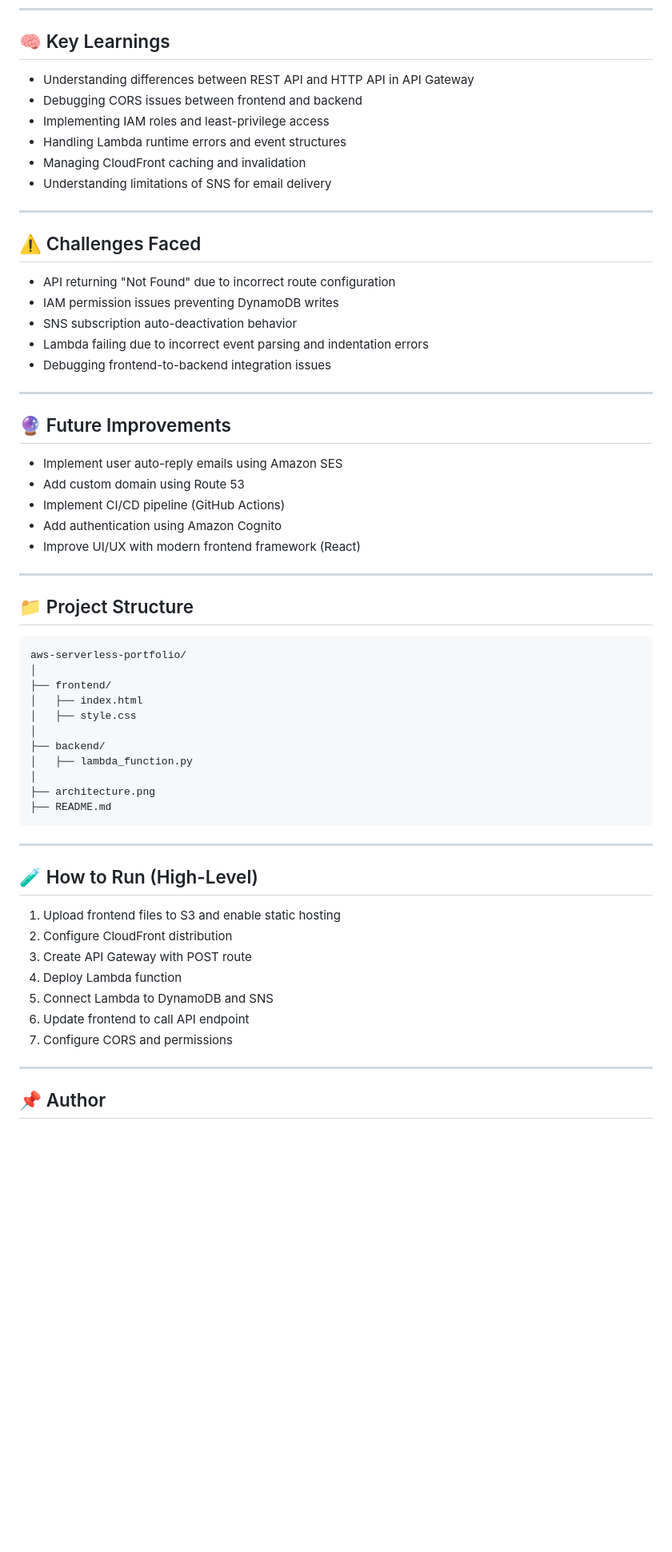
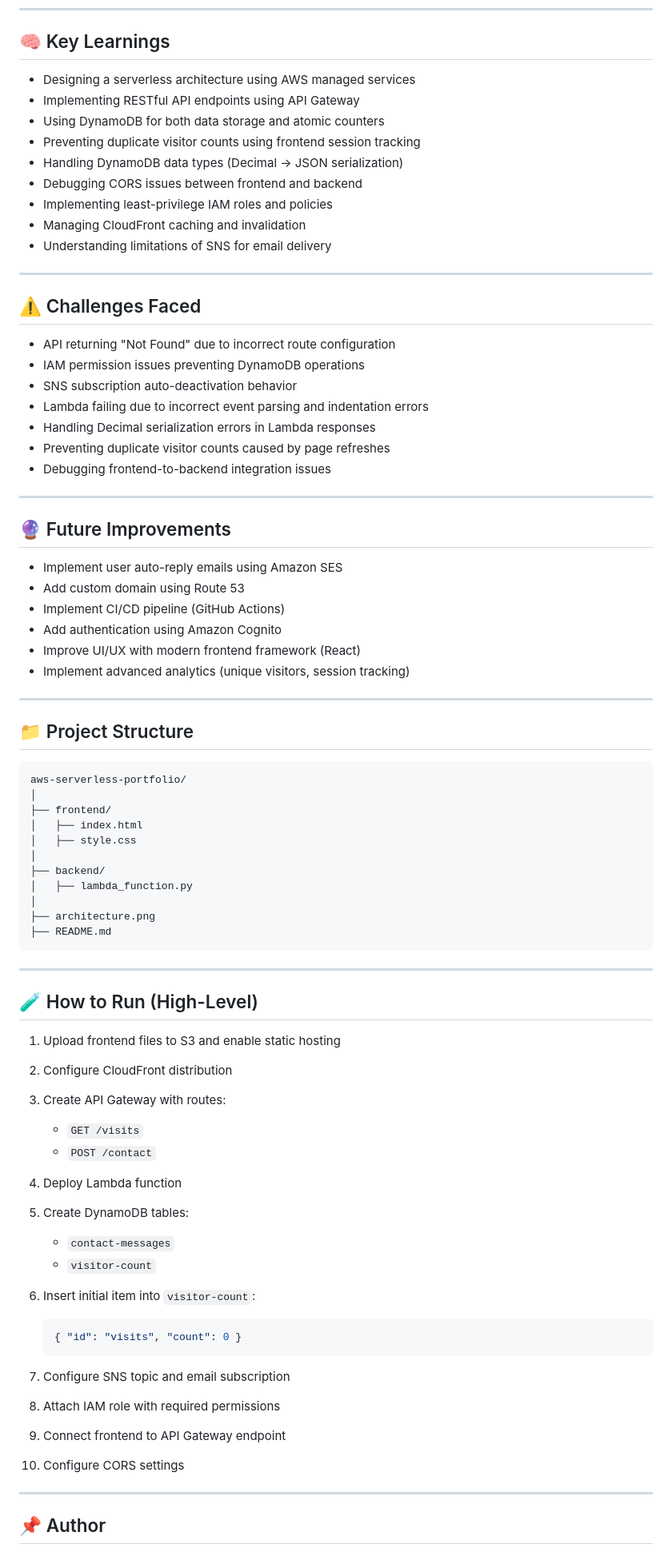
Before and after one commit to Tribhu126/aws-serverless-portfolio, a Markdown page: README.md, the part around one of its changes. Shown at 80% size. Drawn GitHub-style; blank space fills up the shorter version.

````diff
--- a/README.md
+++ b/README.md
@@ -73,10 +81,13 @@ The application is designed using cloud-native services and follows best practic
 
 ## 🧠 Key Learnings
 
-* Understanding differences between REST API and HTTP API in API Gateway
+* Designing a serverless architecture using AWS managed services
+* Implementing RESTful API endpoints using API Gateway
+* Using DynamoDB for both data storage and atomic counters
+* Preventing duplicate visitor counts using frontend session tracking
+* Handling DynamoDB data types (Decimal → JSON serialization)
 * Debugging CORS issues between frontend and backend
-* Implementing IAM roles and least-privilege access
-* Handling Lambda runtime errors and event structures
+* Implementing least-privilege IAM roles and policies
 * Managing CloudFront caching and invalidation
 * Understanding limitations of SNS for email delivery
 
@@ -85,9 +96,11 @@ The application is designed using cloud-native services and follows best practic
 ## ⚠️ Challenges Faced
 
 * API returning "Not Found" due to incorrect route configuration
-* IAM permission issues preventing DynamoDB writes
+* IAM permission issues preventing DynamoDB operations
 * SNS subscription auto-deactivation behavior
 * Lambda failing due to incorrect event parsing and indentation errors
+* Handling Decimal serialization errors in Lambda responses
+* Preventing duplicate visitor counts caused by page refreshes
 * Debugging frontend-to-backend integration issues
 
 ---
@@ -99,6 +112,7 @@ The application is designed using cloud-native services and follows best practic
 * Implement CI/CD pipeline (GitHub Actions)
 * Add authentication using Amazon Cognito
 * Improve UI/UX with modern frontend framework (React)
+* Implement advanced analytics (unique visitors, session tracking)
 
 ---
 
@@ -117,17 +131,31 @@ aws-serverless-portfolio/
 ├── architecture.png
 ├── README.md
 ```
+
 ---
 
 ## 🧪 How to Run (High-Level)
 
 1. Upload frontend files to S3 and enable static hosting
 2. Configure CloudFront distribution
-3. Create API Gateway with POST route
+3. Create API Gateway with routes:
+
+   * `GET /visits`
+   * `POST /contact`
 4. Deploy Lambda function
-5. Connect Lambda to DynamoDB and SNS
-6. Update frontend to call API endpoint
-7. Configure CORS and permissions
+5. Create DynamoDB tables:
+
+   * `contact-messages`
+   * `visitor-count`
+6. Insert initial item into `visitor-count`:
+
+   ```json
+   { "id": "visits", "count": 0 }
+   ```
+7. Configure SNS topic and email subscription
+8. Attach IAM role with required permissions
+9. Connect frontend to API Gateway endpoint
+10. Configure CORS settings
 
 ---
 
````
Also changed, not shown: other parts of README.md (+25 -17 lines).
